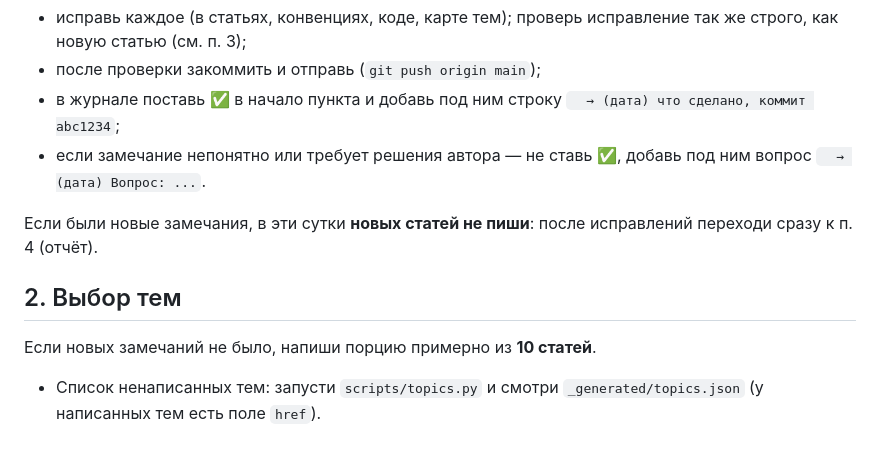
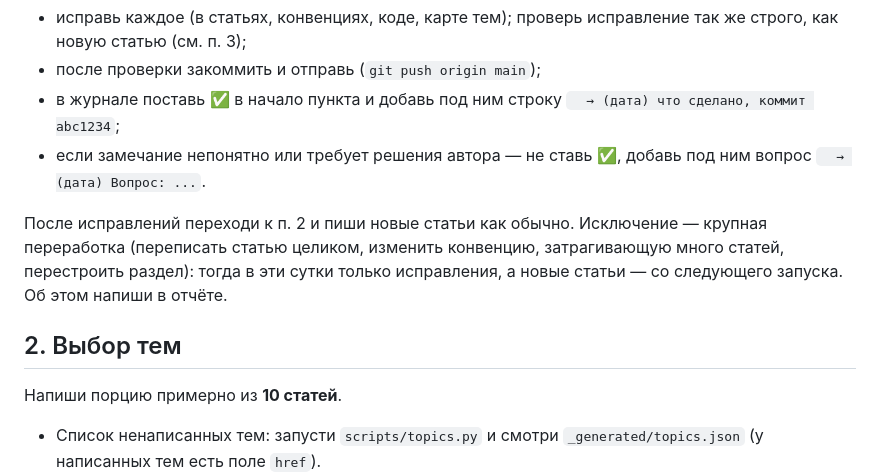
Before and after one commit to soloviev56/gmph, a Markdown page: scripts/daily/prompt.md, the part around the change. Rendered like a GitHub page; blank space fills up the shorter version.

Commit message:
Ежедневная порция: после мелких правок продолжать писать статьи
Новые статьи откладываются до следующих суток только при крупной
переработке по замечаниям автора.

Co-Authored-By: Claude Opus 5.5 <noreply@anthropic.com>

```diff
--- a/scripts/daily/prompt.md
+++ b/scripts/daily/prompt.md
@@ -38,12 +38,15 @@
 - если замечание непонятно или требует решения автора — не ставь ✅,
   добавь под ним вопрос `  → (дата) Вопрос: ...`.
 
-Если были новые замечания, в эти сутки **новых статей не пиши**: после
-исправлений переходи сразу к п. 4 (отчёт).
+После исправлений переходи к п. 2 и пиши новые статьи как обычно.
+Исключение — крупная переработка (переписать статью целиком, изменить
+конвенцию, затрагивающую много статей, перестроить раздел): тогда в эти
+сутки только исправления, а новые статьи — со следующего запуска.
+Об этом напиши в отчёте.
 
 ## 2. Выбор тем
 
-Если новых замечаний не было, напиши порцию примерно из **10 статей**.
+Напиши порцию примерно из **10 статей**.
 
 - Список ненаписанных тем: запусти `scripts/topics.py` и смотри
   `_generated/topics.json` (у написанных тем есть поле `href`).
```
